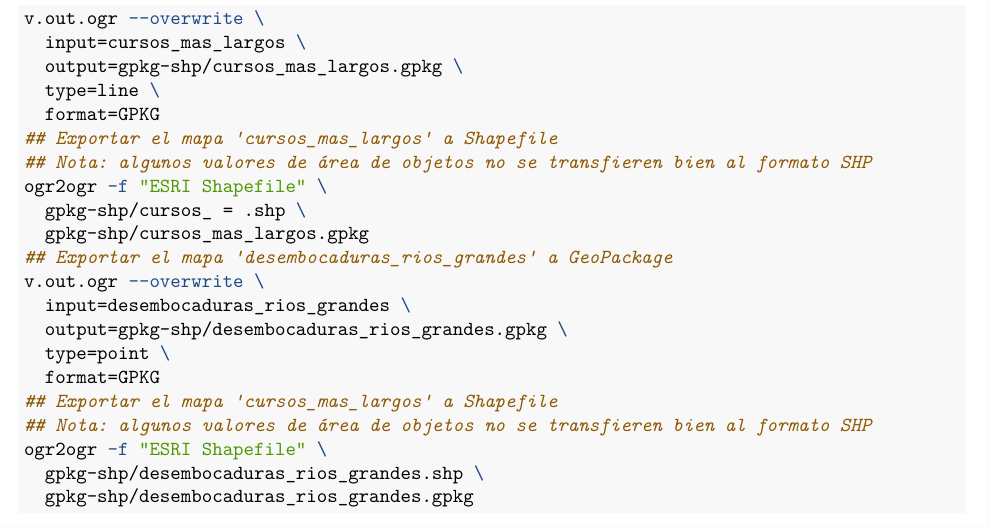
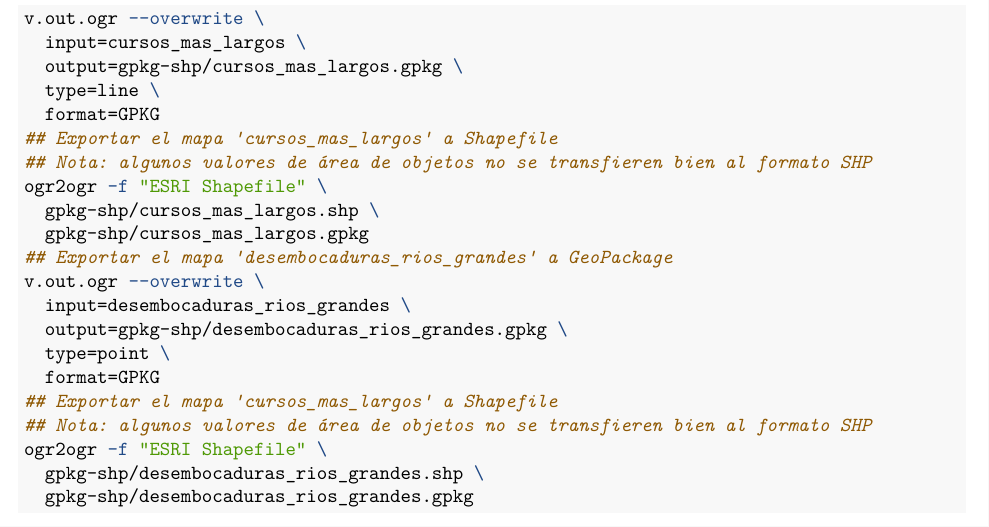
Before and after one commit to geofis/red-hidrografica-densa-rd, an R Markdown document (suplemento.Rmd): part of page 33 of 36, cut so that both start at the same text. Rendered offline with R 4.5, knitr and Pandoc, then LaTeX, with nearby package versions; drawn as R Markdown's standard PDF in place of the format the file asks for; some code elsewhere in the file could not run offline; a font, LaTeX package, included part or bibliography that could not be used is replaced or left out.

Commit message:
UPDATE typo corrected in supplementary code (non-knitted) ADD preprint-baja-res.pdf

```diff
--- a/suplemento.Rmd
+++ b/suplemento.Rmd
@@ -1218,7 +1218,7 @@ v.out.ogr --overwrite \
 ## Exportar el mapa 'cursos_mas_largos' a Shapefile
 ## Nota: algunos valores de área de objetos no se transfieren bien al formato SHP
 ogr2ogr -f "ESRI Shapefile" \
-  gpkg-shp/cursos_ = .shp \
+  gpkg-shp/cursos_mas_largos.shp \
   gpkg-shp/cursos_mas_largos.gpkg
 ## Exportar el mapa 'desembocaduras_rios_grandes' a GeoPackage
 v.out.ogr --overwrite \
```
Also changed, not shown: 2 other files.
